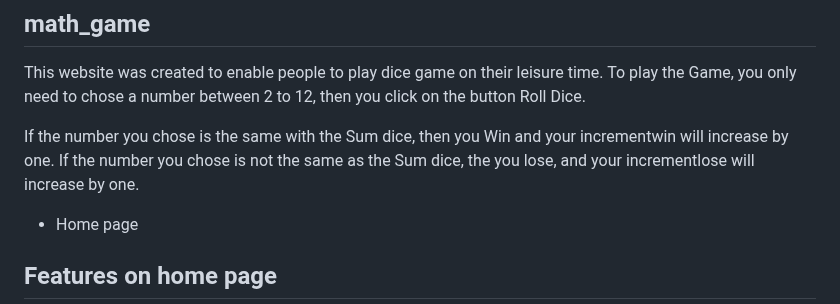
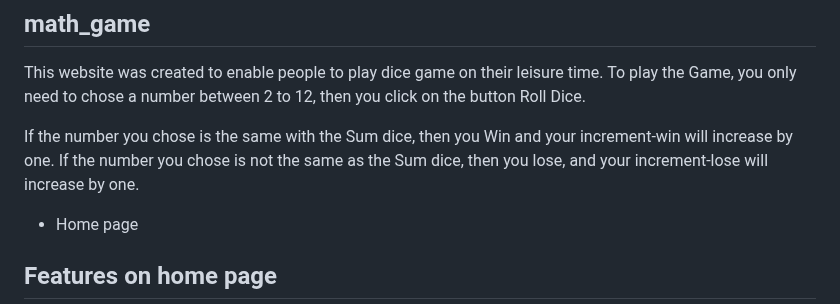
Before and after one commit to Friday79/math_game, a Markdown page: README.md, the part around the change. Rendered like a GitHub page.

```diff
--- a/README.md
+++ b/README.md
@@ -3,8 +3,8 @@
  This website was created to enable people to play dice game on their leisure time.
  To play the Game, you only need to chose a number between 2 to 12, then you click on the button Roll Dice.
 
- If the number you chose is the same with the Sum dice, then you Win and your incrementwin will increase by one.
-If the number you chose is not the same as the Sum dice, the you lose, and your incrementlose will increase by one.
+ If the number you chose is the same with the Sum dice, then you Win and your increment-win will increase by one.
+If the number you chose is not the same as the Sum dice, then you lose, and your increment-lose will increase by one.
 
 - Home page
 
```
